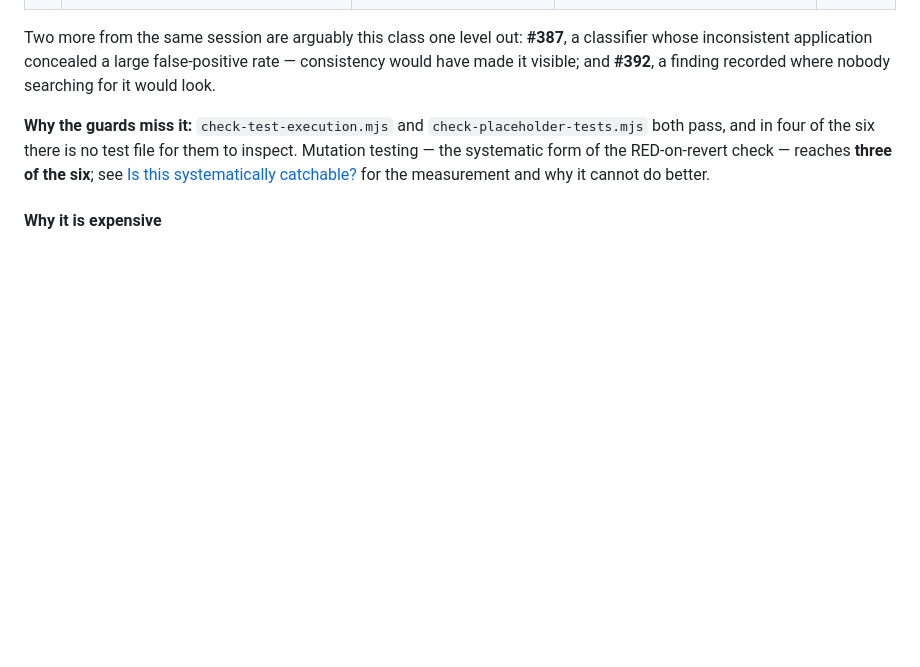
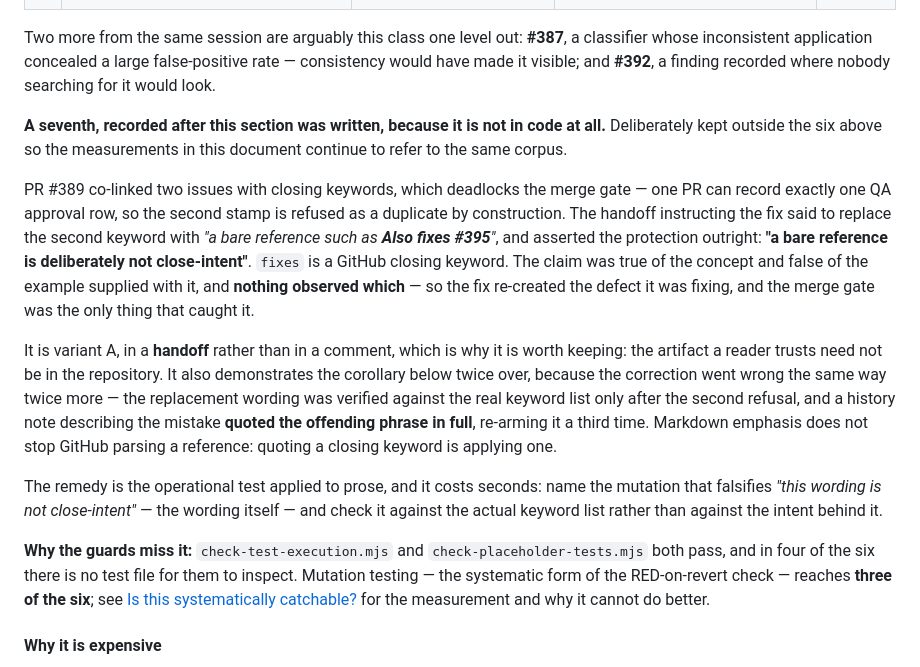
Before and after one commit to askturret/mcp, a Markdown page: docs/TESTING.md, the part around the change. Rendered like a GitHub page; blank space fills up the shorter version.

Commit message:
docs: record a seventh Unobserved Guarantee, from a handoff rather than code (relates to #396)
Kept deliberately OUTSIDE the counted six, so every measurement in the document
still refers to the same corpus — the 3-of-6 mutation result, the four-of-six
with no test file, and the zero-of-six a marker linter would have found.

The instance: PR #389 co-linked two issues with closing keywords, which
deadlocks the merge gate, since one PR can record exactly one QA approval row
and the second stamp is refused as a duplicate by construction. The handoff
instructing the fix named the replacement wording and asserted the protection
outright — "a bare reference is deliberately not close-intent" — while the
example it supplied used a verb that IS a GitHub closing keyword. The claim was
true of the concept and false of the example, and nothing observed which. The
fix therefore re-created the defect it was fixing, and the merge gate was the
only thing that caught it.

Worth keeping for two reasons the six do not cover:

- It is variant A in a HANDOFF, not in a comment or an ADR. The artifact a
  reader trusts need not be in the repository at all, and the section's
  definition should be seen surviving that.
- It demonstrates the corollary twice over. The correction went wrong the same
  way twice more: the replacement wording was checked against the real keyword
  list only after a second refusal, and the history note describing the mistake
  quoted the offending phrase in full, re-arming it a third time. Markdown
  emphasis does not stop GitHub parsing a reference — quoting a closing keyword
  is applying one.

The remedy is the section's own operational test applied to prose, and it costs
seconds: name the mutation that falsifies "this wording is not close-intent" —
the wording itself — and check it against the keyword list rather than against
the intent behind it.

check-markdown-links (65 files, 198 links, 58 anchors), check-doc-types and
check-nul-bytes all pass.

Signed-off-by: Operum Engineer (dmitrys-mac-mini) <engineer+dmitrys-mac-mini@operum.ai>

```diff
--- a/docs/TESTING.md
+++ b/docs/TESTING.md
@@ -264,6 +264,34 @@ Two more from the same session are arguably this class one level out: **#387**,
 classifier whose inconsistent application concealed a large false-positive rate —
 consistency would have made it visible; and **#392**, a finding recorded where
 nobody searching for it would look.
+
+**A seventh, recorded after this section was written, because it is not in code
+at all.** Deliberately kept outside the six above so the measurements in this
+document continue to refer to the same corpus.
+
+PR #389 co-linked two issues with closing keywords, which deadlocks the merge
+gate — one PR can record exactly one QA approval row, so the second stamp is
+refused as a duplicate by construction. The handoff instructing the fix said to
+replace the second keyword with *"a bare reference such as **Also fixes #395**"*,
+and asserted the protection outright: **"a bare reference is deliberately not
+close-intent"**. `fixes` is a GitHub closing keyword. The claim was true of the
+concept and false of the example supplied with it, and **nothing observed which**
+— so the fix re-created the defect it was fixing, and the merge gate was the only
+thing that caught it.
+
+It is variant A, in a **handoff** rather than in a comment, which is why it is
+worth keeping: the artifact a reader trusts need not be in the repository. It
+also demonstrates the corollary below twice over, because the correction went
+wrong the same way twice more — the replacement wording was verified against the
+real keyword list only after the second refusal, and a history note describing
+the mistake **quoted the offending phrase in full**, re-arming it a third time.
+Markdown emphasis does not stop GitHub parsing a reference: quoting a closing
+keyword is applying one.
+
+The remedy is the operational test applied to prose, and it costs seconds: name
+the mutation that falsifies *"this wording is not close-intent"* — the wording
+itself — and check it against the actual keyword list rather than against the
+intent behind it.
 
 **Why the guards miss it:** `check-test-execution.mjs` and
 `check-placeholder-tests.mjs` both pass, and in four of the six there is no test
```
